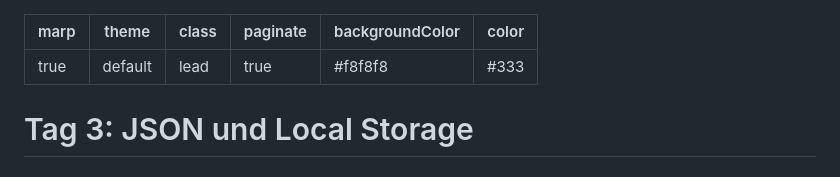
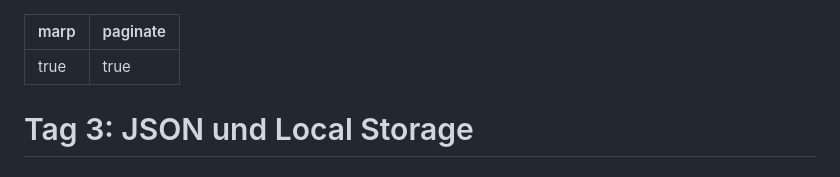
Before and after one commit to hanjo-c1g/c1g-web-day3, a Markdown page: CHEATSHEET.md, the part around the change. GitHub-like rendering.

Commit message:
update slide informations

```diff
--- a/slides/json.md
+++ b/CHEATSHEET.md
@@ -1,10 +1,6 @@
 ---
 marp: true
-theme: default
-class: lead
 paginate: true
-backgroundColor: #f8f8f8
-color: #333
 ---
 
 # Tag 3: JSON und Local Storage
```
